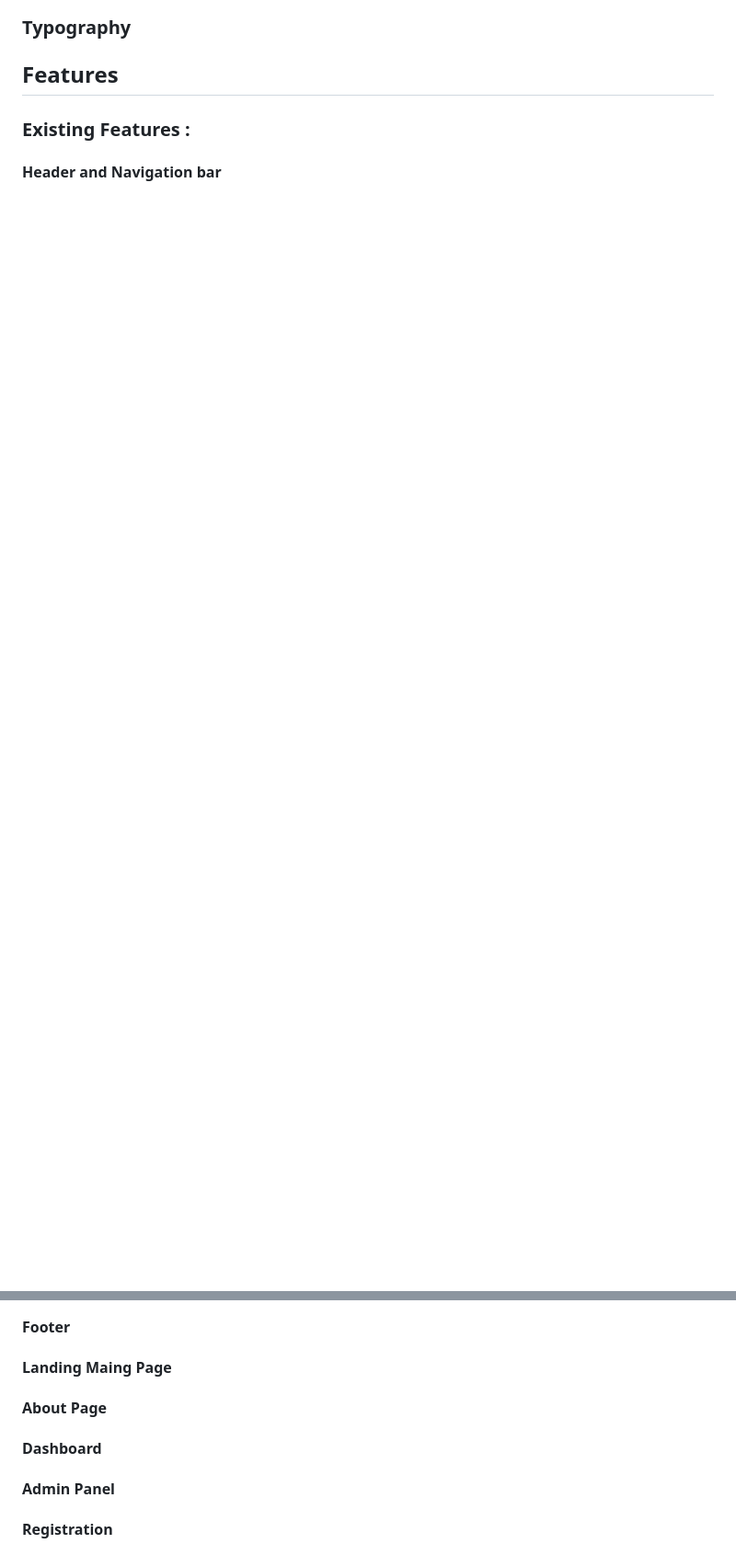
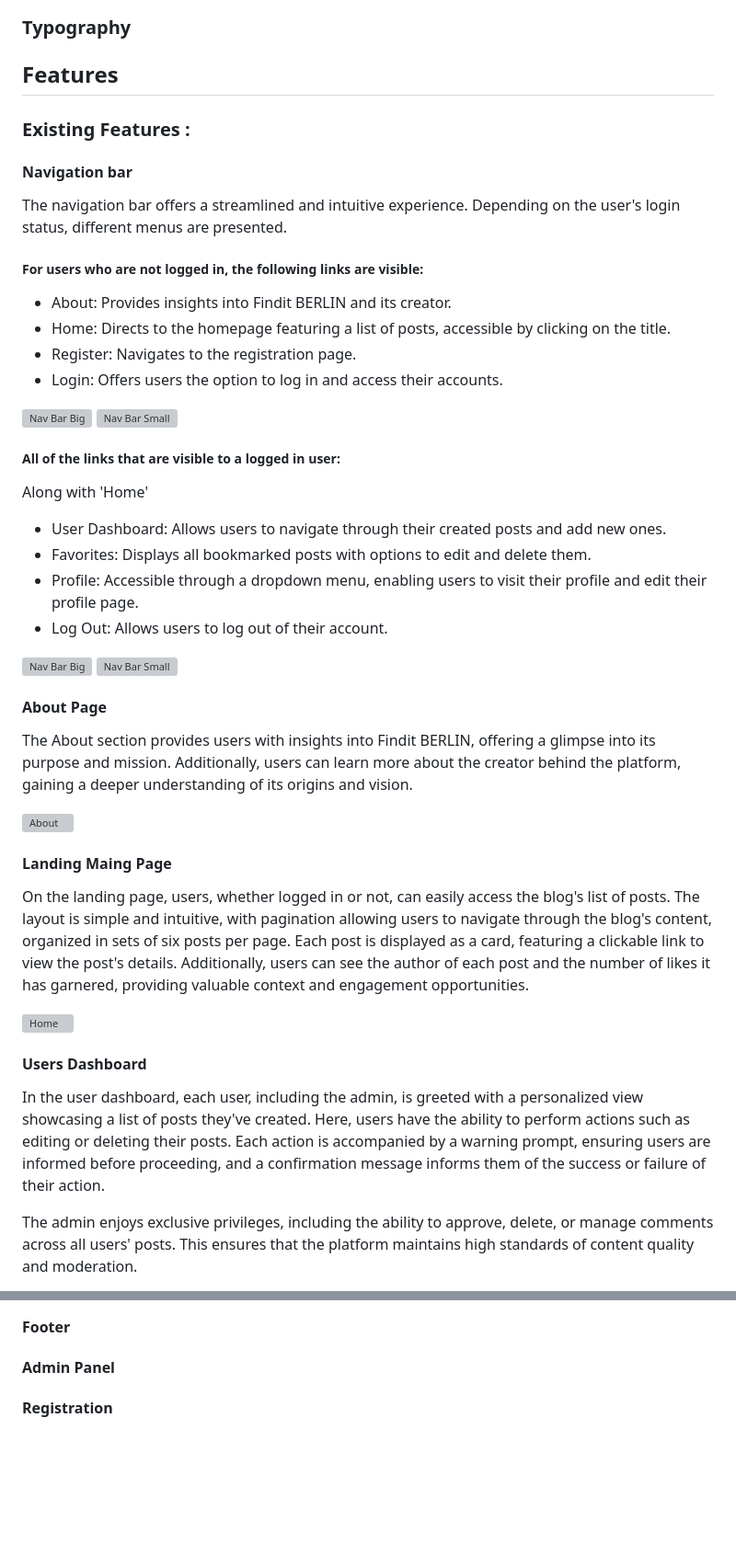
Before and after one commit to FerchaPombo/finditberlin, a Markdown page: README.md, 2 parts joined by grey strips. Shown at 92% size. Drawn GitHub-style; blank space fills up the shorter version; grey boxes are pictures that could not be loaded.

Commit message:
added the features section, some design choices and exisitng features

```diff
--- a/README.md
+++ b/README.md
@@ -164,4 +164,47 @@ The design of the Findit BERLIN site draws inspiration from the Bootstrap 'light
 
 ### Existing Features :
 
-#### Header and Navigation bar
+#### Navigation bar
+
+The navigation bar offers a streamlined and intuitive experience. Depending on the user's login status, different menus are presented.
+
+##### For users who are not logged in, the following links are visible:
+
+* About: Provides insights into Findit BERLIN and its creator.
+* Home: Directs to the homepage featuring a list of posts, accessible by clicking on the title.
+* Register: Navigates to the registration page.
+* Login: Offers users the option to log in and access their accounts.
+
+![Nav Bar Big]()
+![Nav Bar Small]()
+
+##### All of the links that are visible to a logged in user:
+Along with 'Home'
+
+* User Dashboard: Allows users to navigate through their created posts and add new ones.
+* Favorites: Displays all bookmarked posts with options to edit and delete them.
+* Profile: Accessible through a dropdown menu, enabling users to visit their profile and edit their profile page.
+* Log Out: Allows users to log out of their account.
+
+![Nav Bar Big]()
+![Nav Bar Small]()
+
+#### About Page
+
+The About section provides users with insights into Findit BERLIN, offering a glimpse into its purpose and mission. Additionally, users can learn more about the creator behind the platform, gaining a deeper understanding of its origins and vision.
+
+![About]()
+
+#### Landing Maing Page
+
+On the landing page, users, whether logged in or not, can easily access the blog's list of posts. The layout is simple and intuitive, with pagination allowing users to navigate through the blog's content, organized in sets of six posts per page. Each post is displayed as a card, featuring a clickable link to view the post's details. Additionally, users can see the author of each post and the number of likes it has garnered, providing valuable context and engagement opportunities.
+
+![Home]()
+
+#### Users Dashboard
+
+
+In the user dashboard, each user, including the admin, is greeted with a personalized view showcasing a list of posts they've created. Here, users have the ability to perform actions such as editing or deleting their posts. Each action is accompanied by a warning prompt, ensuring users are informed before proceeding, and a confirmation message informs them of the success or failure of their action.
+
+The admin enjoys exclusive privileges, including the ability to approve, delete, or manage comments across all users' posts. This ensures that the platform maintains high standards of content quality and moderation.
+
@@ -168,11 +215,8 @@ The design of the Findit BERLIN site draws inspiration from the Bootstrap 'light
 
 #### Footer
 
-#### Landing Maing Page
 
-#### About Page
 
-#### Dashboard
 
 #### Admin Panel
 
```
Also changed, not shown: other parts of README.md (+4 -0 lines).
